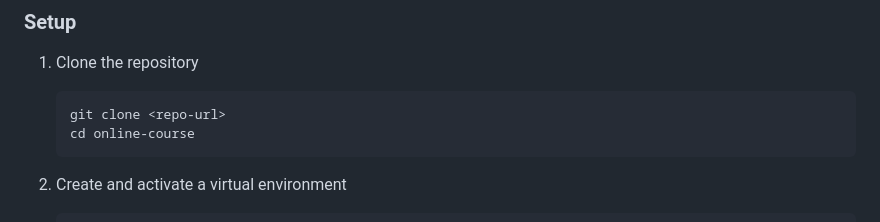
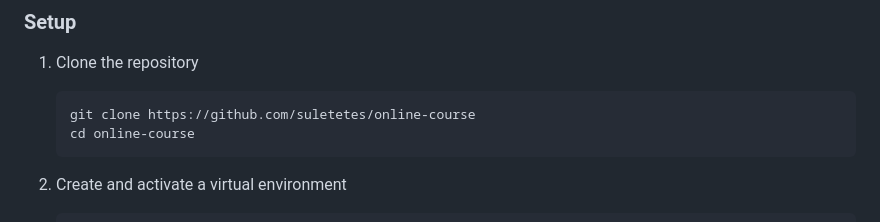
Before and after one commit to suletetes/online-course, a Markdown page: README.md, the part around the change. Rendered like a GitHub page.

````diff
--- a/README.md
+++ b/README.md
@@ -27,7 +27,7 @@ authentication, course pages, enrollment, and exam/result flow.
 1. Clone the repository
 
    ```bash
-   git clone <repo-url>
+   git clone https://github.com/suletetes/online-course
    cd online-course
    ```
 
````
